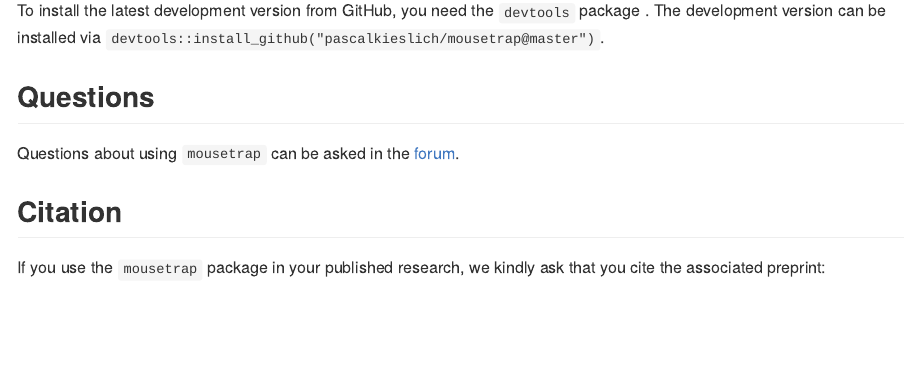
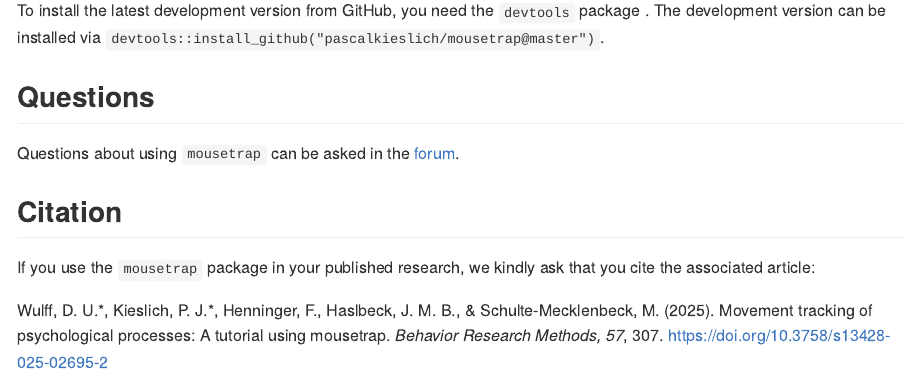
Before and after one commit to PascalKieslich/mousetrap, an R Markdown document (README.Rmd): the page in a window 1100 px wide, from 650 px down. The pictures show the output file README.md that the author committed with the source, drawn offline in the style of GitHub; badge pictures from the web are left out.

Commit message:
Update package reference to published BRM article

```diff
--- a/README.Rmd
+++ b/README.Rmd
@@ -46,9 +46,9 @@
 
 ## Citation
 
-If you use the `mousetrap` package in your published research, we kindly ask that you cite the associated preprint:
+If you use the `mousetrap` package in your published research, we kindly ask that you cite the associated article:
 
-Wulff, D. U.\*, Kieslich, P. J.\*, Henninger, F., Haslbeck, J. M. B., & Schulte-Mecklenbeck, M. (2023). _Movement tracking of psychological processes: A tutorial using mousetrap._ PsyArXiv. https://doi.org/10.31234/osf.io/v685r
+Wulff, D. U.\*, Kieslich, P. J.\*, Henninger, F., Haslbeck, J. M. B., & Schulte-Mecklenbeck, M. (2025). Movement tracking of psychological processes: A tutorial using mousetrap. _Behavior Research Methods, 57_, 307. https://doi.org/10.3758/s13428-025-02695-2
 
 ## Acknowledgments
 
```
Also changed, not shown: README.md, 3 other files.
